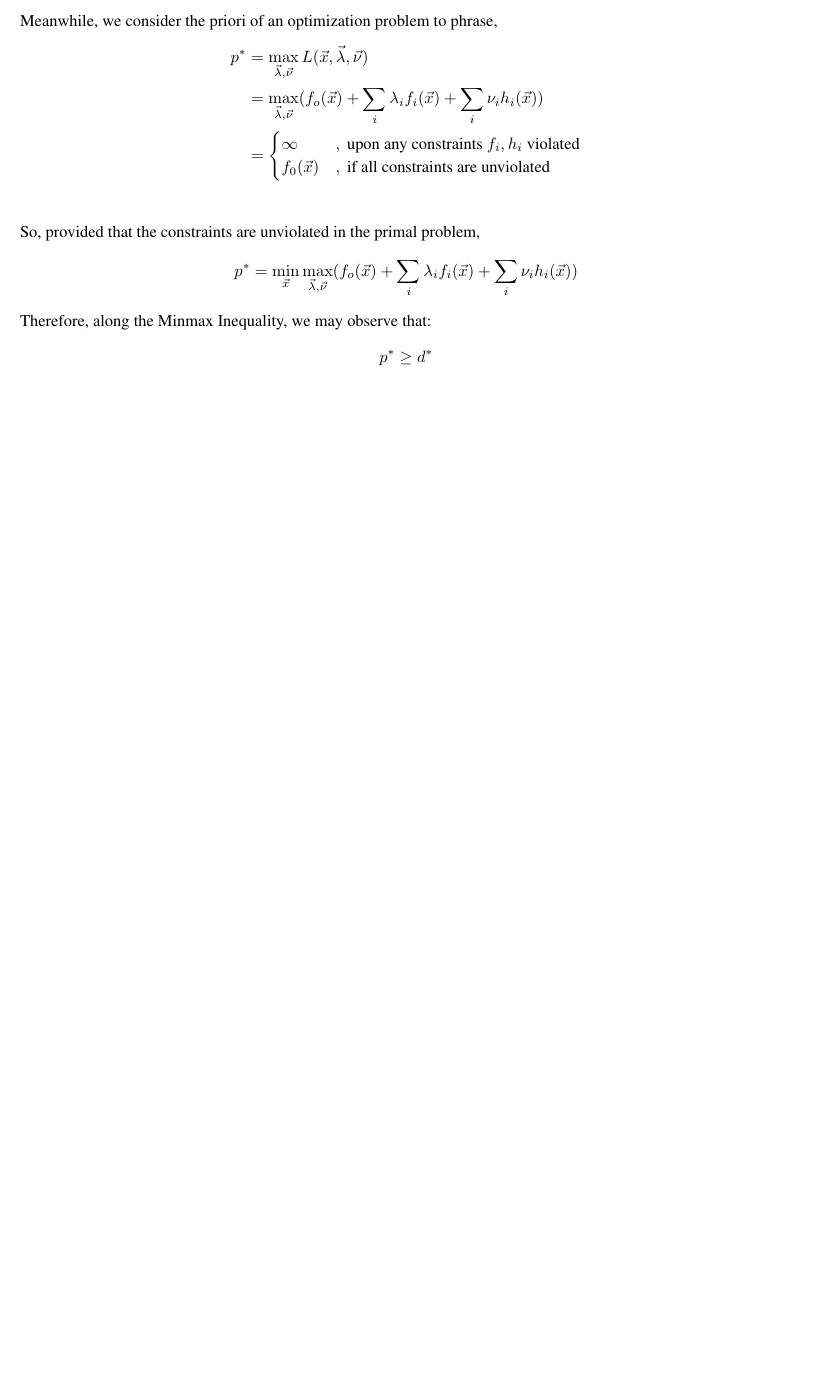
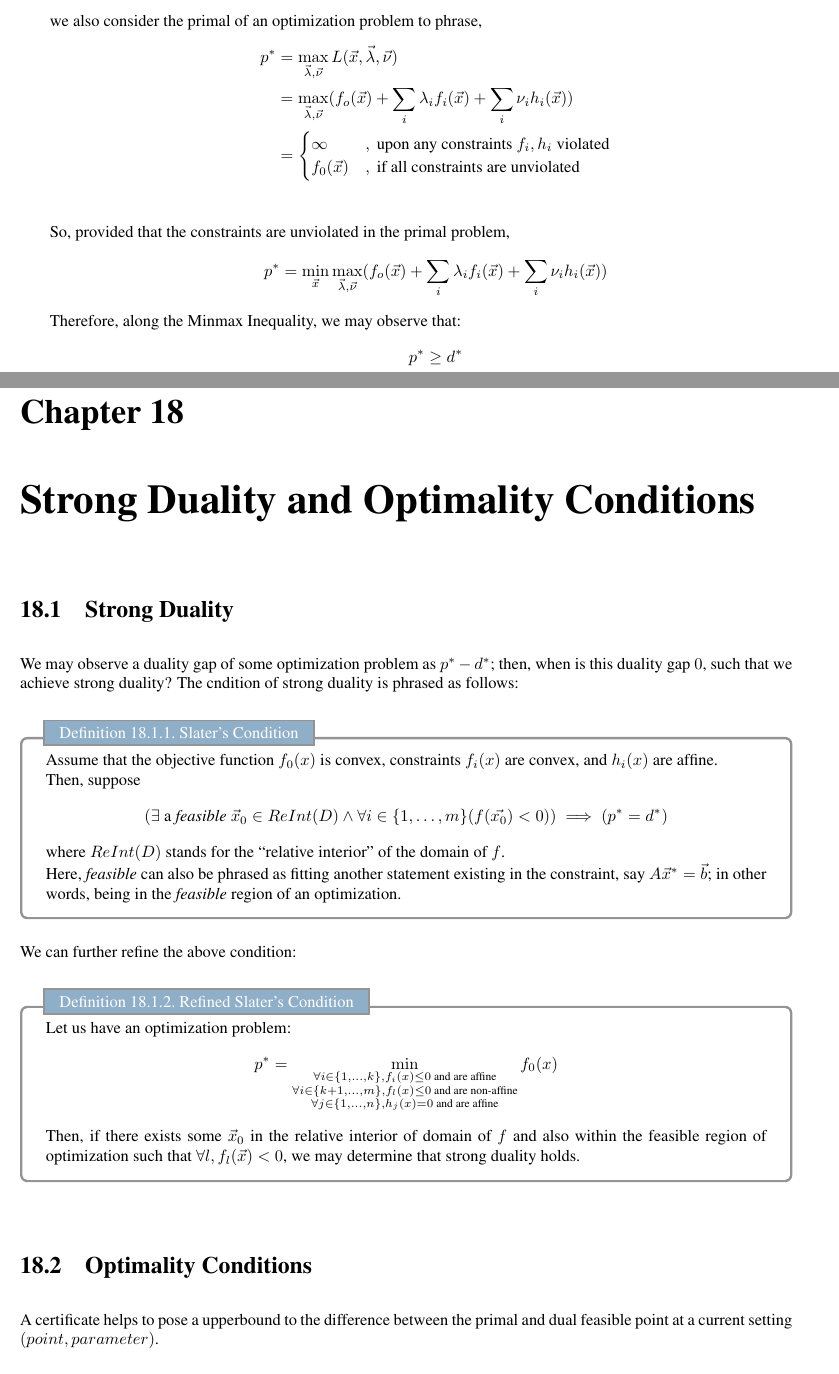
Before and after one commit to Bransthre/eecs127-notes, a LaTeX thesis (main.tex, which reads subnotes/ln17.tex, subnotes/ln18.tex): part of page 70 of 70 before the commit and two parts of pages 71 and 72 of 74 after it, the two joined at a grey line, cut so that both start at the same text, the shorter picture padded with empty space. The pictures show the PDF file main.pdf that the author committed with the source.

Commit message:
Updated ln18

```diff
--- a/subnotes/ln17.tex
+++ b/subnotes/ln17.tex
@@ -142,7 +142,7 @@ Similarly, we consider in an optimization problem that its dual is phrased as:
 \[
     d^* = \max_{\vec{\lambda}, \vec{\nu}} g(\vec{\lambda}, \vec{\nu}) = \max_{\vec{\lambda}, \vec{\nu}} \min_{\vec{x}} L(\vec{x}, \vec{\lambda}, \vec{\nu})
 \]
-Meanwhile, we consider the priori of an optimization problem to phrase,
+we also consider the primal of an optimization problem to phrase,
 \begin{align*}
     p^* &= \max_{\vec{\lambda}, \vec{\nu}} L(\vec{x}, \vec{\lambda}, \vec{\nu}) \\
     &= \max_{\vec{\lambda}, \vec{\nu}} (f_o(\vec{x}) + \sum_i \lambda_i f_i(\vec{x}) + \sum_i \nu_i h_i (\vec{x})) \\
--- /dev/null
+++ b/subnotes/ln18.tex
@@ -0,0 +1,44 @@
+\chapter{Strong Duality and Optimality Conditions}
+
+\section{Strong Duality}
+We may observe a duality gap of some optimization problem as $p^* - d^*$; then, when is this duality gap $0$, such that we achieve strong duality?
+The cndition of strong duality is phrased as follows:
+\begin{ln-define}{Slater's Condition}{}
+    Assume that the objective function $f_0 (x)$ is convex, constraints $f_i(x)$ are convex, and $h_i(x)$ are affine. \\
+    Then, suppose
+    \[
+        (\exists \text{ a \textit{feasible} }\vec{x}_0 \in ReInt(D) \land \forall i \in \{1, \dots, m\} (f({\vec{x_0}}) < 0)) \implies (p^* = d^*)
+    \]
+    where $ReInt(D)$ stands for the ``relative interior'' of the domain of $f$. \\
+    Here, \textit{feasible} can also be phrased as fitting another statement existing in the constraint, say $A \vec{x}^* = \vec{b}$; in other words, being in the \textit{feasible} region of an optimization.
+\end{ln-define}
+We can further refine the above condition:
+\begin{ln-define}{Refined Slater's Condition}{}
+    Let us have an optimization problem:
+    \[
+        p^* = \min_{
+            \substack{
+                \forall i \in \{1, \dots, k\}, f_i(x) \leq 0 \text{ and are affine} \\
+                \forall i \in \{k + 1, \dots, m\}, f_l(x) \leq 0 \text{ and are non-affine} \\
+                \forall j \in \{1, \dots, n\}, h_j(x) = 0 \text{ and are affine}
+            }
+        } f_0 (x)
+    \]
+    Then, if there exists some $\vec{x}_0$ in the relative interior of domain of $f$ and also within the feasible region of optimization such that $\forall l, f_l (\vec{x}) < 0$, we may determine that strong duality holds.
+\end{ln-define}
+
+\section{Optimality Conditions}
+A certificate helps to pose a upperbound to the difference between the primal and dual feasible point at a current setting $(point, parameter)$.
+\begin{ln-define}{Certificate}{}
+    Suppose we have a dual feasible point $(\lambda, \nu)$ and primal feasible point $\hat{x}$, then we may suppose that:
+    \begin{align*}
+        g (\lambda, \nu) \leq d^* \leq p^* \leq f(\hat{x}) \\
+        f(\hat{x}) - p \leq f(\hat{x}) - g(\lambda, \nu) \leq \epsilon
+    \end{align*}
+    Then, we obtain the following conclusion:
+    \[
+        p^* \in [g(\lambda, \nu), f_0 (\hat{x})]
+    \]
+    and similarly for $d^*$ upon strong duality.
+\end{ln-define}
+We, in convex optimization, deal with errors between the primal and dual optimum of some optimization problem. \\
@@ -0,0 +50,3 @@
+\begin{align*}
+    d^* &= \min_{\vec{x}} f_0 (\vec{x}) + \sum \lambda_i^* f_i (\vec{x}) + \sum \nu_j^* h_j (\vec{x}) \\
+    &\leq f_0 (\vec{x}^*) + \sum \lambda_i^* f_i (\vec{x}^*) + \sum \nu_j^* h_j (\vec{x}^*) \\
@@ -0,0 +57,15 @@
+    \nabla_{\vec{x}} L(\vec{x}, \vec{\lambda}, \vec{\nu}) = \vec{0}
+\]
+Furthermore, suppose the third line of inequality that $\sum_i \lambda_i^* f_i(\vec{x}) = 0$.
+Since this is a sum of nonpositive values, if strong duality holds such that $p^* = d^*$, the following condition called \textbf{complementary slackness} us be satisfied:
+\[
+    \forall i \in \{1, \dots, n\} \lambda_i^* f_i(\vec{x}) = 0
+\]
+Complementary slackness can be utilized in the case where strong duality holds, and the constraints are differentiable; therefore, this technique is also suited for non-convex problem.
+
+Now, we further extend upon these arguments to form the KKT conditions:
+\begin{ln-define}{KKT Condition}{}
+    KKT (Karush Kuhn Tucker) Condition is a series of conditions where, assuming strong duality holding, we may observe the following statements being satisfied at an optimal point, along each partition of the conditions: \\
+    \textbf{Stationarity}:
+    \[
+        \forall i \in \{1, \dots, m\}, \nabla f_0(x^*) + \sum \lambda_i^* {f_i(x^*)} + \sum \nu_j^* \nabla h_j (x^*) = 0
@@ -0,0 +92,3 @@
+\begin{quote}
+    If $(\tilde{x}, \tilde{\lambda}, \tilde{\nu})$ satisfies KKT condition, then $\tilde{x}$ is a primal optimum and $(\tilde{\lambda}, \tilde{\nu})$ is a dual optimum.
+\end{quote}
@@ -0,0 +127,12 @@
+    \nabla_{\vec{x}} L(\vec{x}, \vec{\lambda}, \vec{\nu}) = c + A^T \lambda + U^T \nu = 0
+\]
+Therefore, to derive for the optimal solution, we may find an equivalent optimization problem to work on:
+\[
+    \max_{
+        \substack{
+            \forall i \in \{1, \dots, m\}, \lambda \geq 0 \\
+            c + A^T \lambda + U^T \nu = 0
+        }
+    } -(b^T \vec{\lambda} + \vec{\nu}^T \vec{v})
+\]
+Thus, the dual of a linear program can also be phrased as a linear program.
```
Also changed, not shown: main.tex (+2 -0 lines), main.pdf, subnotes/ln17.tex (2 more changed lines), subnotes/ln18.tex (61 more changed lines), 5 other files.
